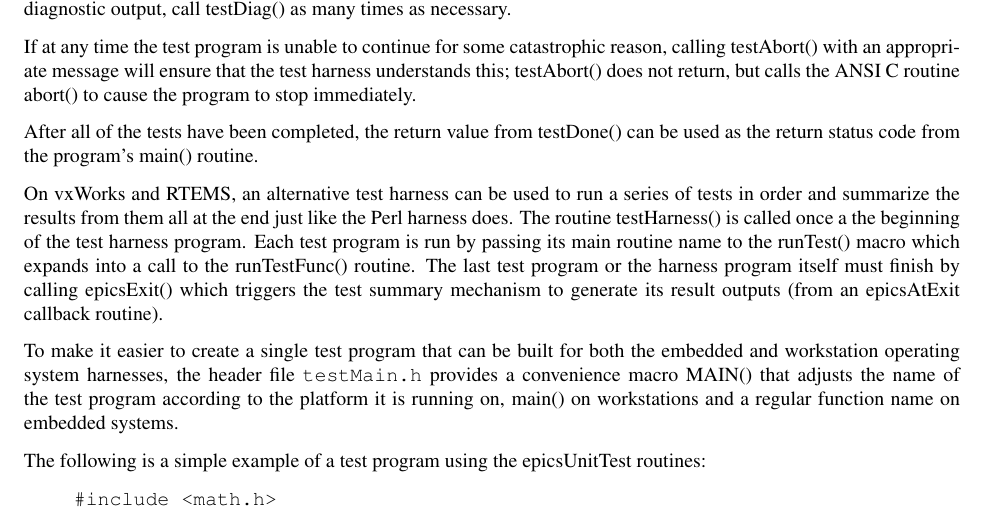
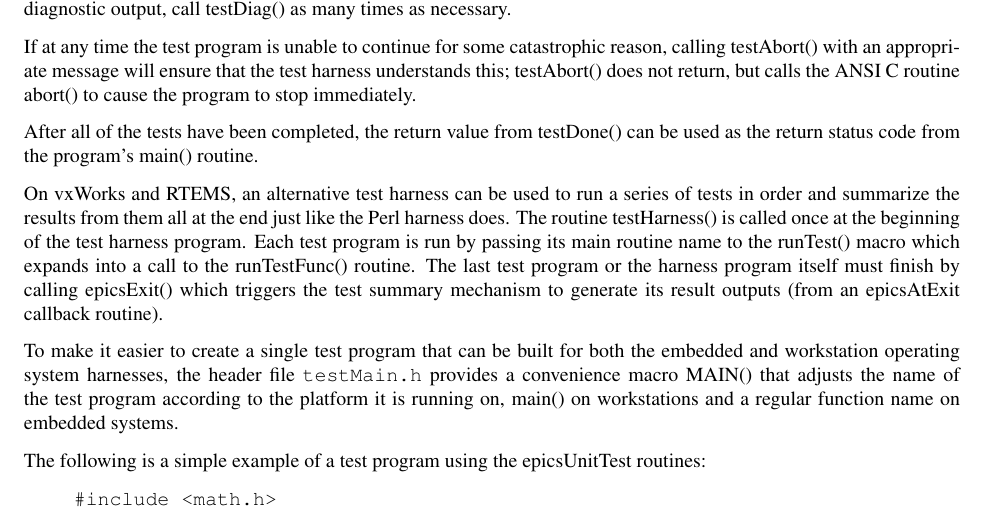
Before and after one commit to josujugo/appdev, a LaTeX thesis (AppDevGuide.tex, which reads tex/libCom.tex): part of page 269 of 319, cut so that both start at the same text. Compiled offline with pdfLaTeX.

Commit message:
libCom: Fix typo

```diff
--- a/tex/libCom.tex
+++ b/tex/libCom.tex
@@ -1561,7 +1561,7 @@ After all of the tests have been completed, the return value from testDone() can
 program's main() routine.
 
 On vxWorks and RTEMS, an alternative test harness can be used to run a series of tests in order and summarize the results
-from them all at the end just like the Perl harness does. The routine testHarness() is called once a the beginning of the test
+from them all at the end just like the Perl harness does. The routine testHarness() is called once at the beginning of the test
 harness program. Each test program is run by passing its main routine name to the runTest() macro which expands into a
 call to the runTestFunc() routine. The last test program or the harness program itself must finish by calling epicsExit()
 which triggers the test summary mechanism to generate its result outputs (from an epicsAtExit callback routine).
```
